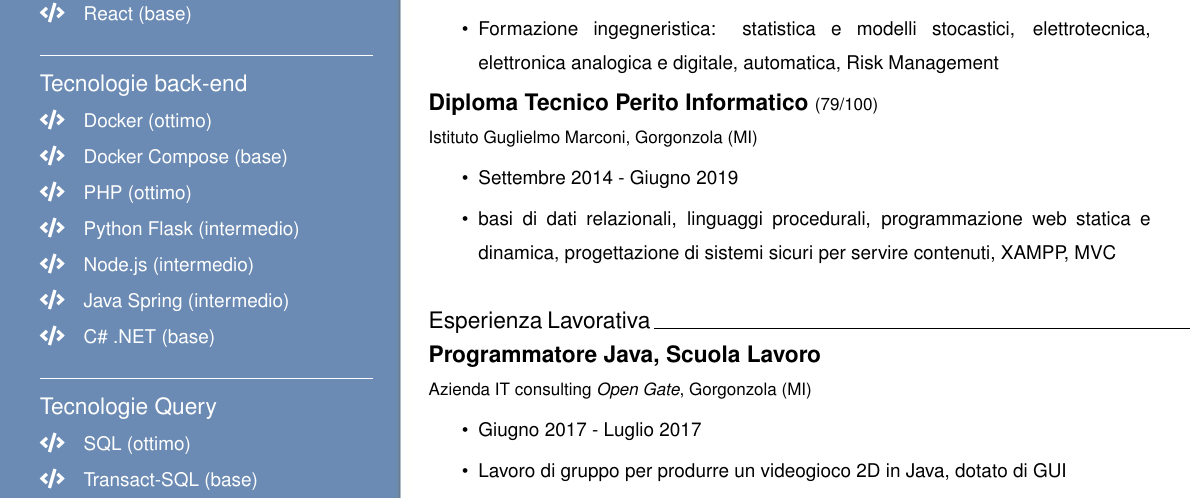
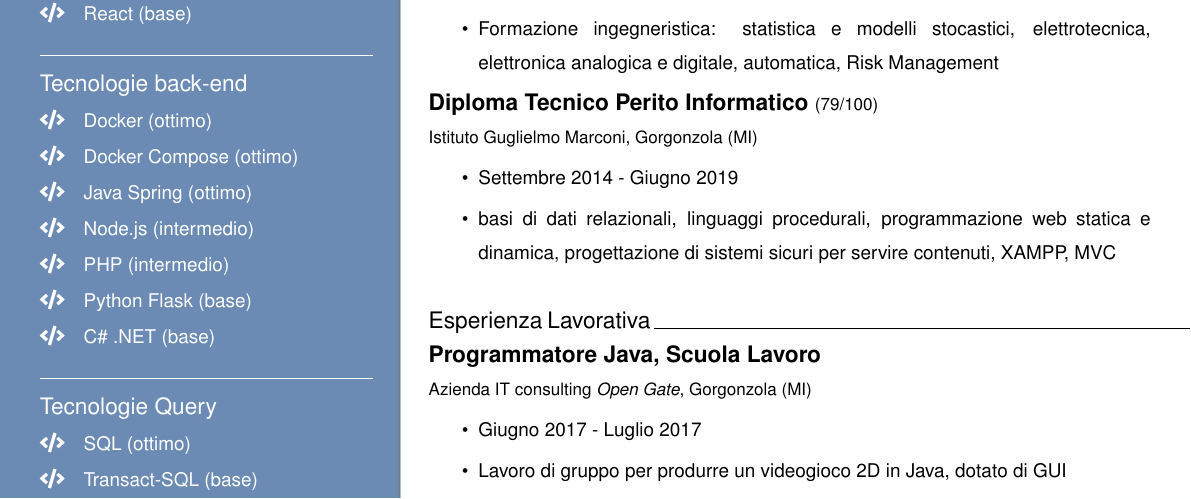
Before and after one commit to giorgio-hash/CurriculumVitae, a LaTeX CV (CV pagina 1/pag1.tex): part of the page, cut so that both start at the same text. The pictures show the PDF file CV pagina 1/pag1.pdf that the author committed with the source.

Commit message:
modifica CV

```diff
--- a/CV pagina 1/pag1.tex
+++ b/CV pagina 1/pag1.tex
@@ -92,15 +92,15 @@
 
 \faCode \quad Docker (ottimo)
 
-\faCode \quad Docker Compose (base)
+\faCode \quad Docker Compose (ottimo)
 
-\faCode \quad PHP (ottimo)
-
-\faCode \quad Python Flask (intermedio)
+\faCode \quad Java Spring (ottimo)
 
 \faCode \quad Node.js (intermedio)
 
-\faCode \quad Java Spring (intermedio)
+\faCode \quad PHP (intermedio)
+
+\faCode \quad Python Flask (base)
 
 \faCode \quad C\# .NET (base)
 
```
Also changed, not shown: CV pagina 2/pag2.tex (+1 -1 lines), CV pagina 1/pag1.pdf, CV pagina 2/pag2.pdf, main.pdf, CV pagina 1/pag1.tex (2 more changed lines).
